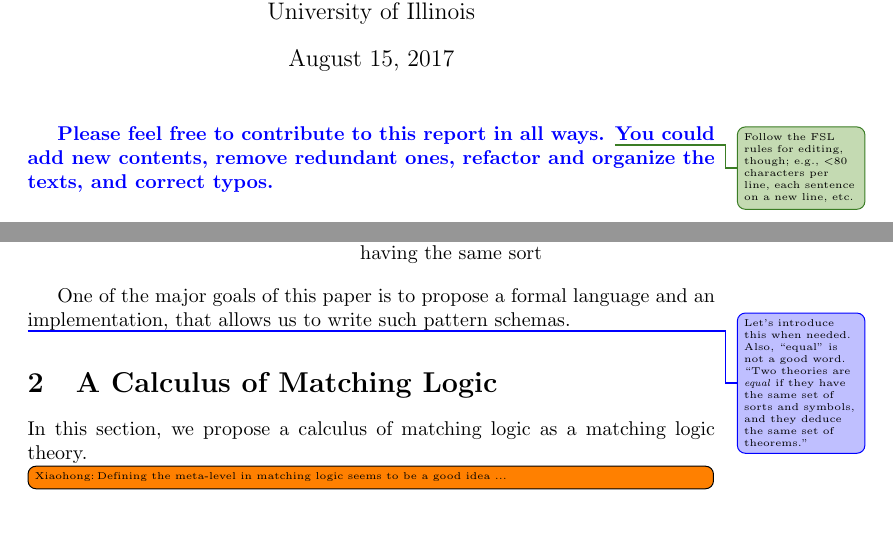
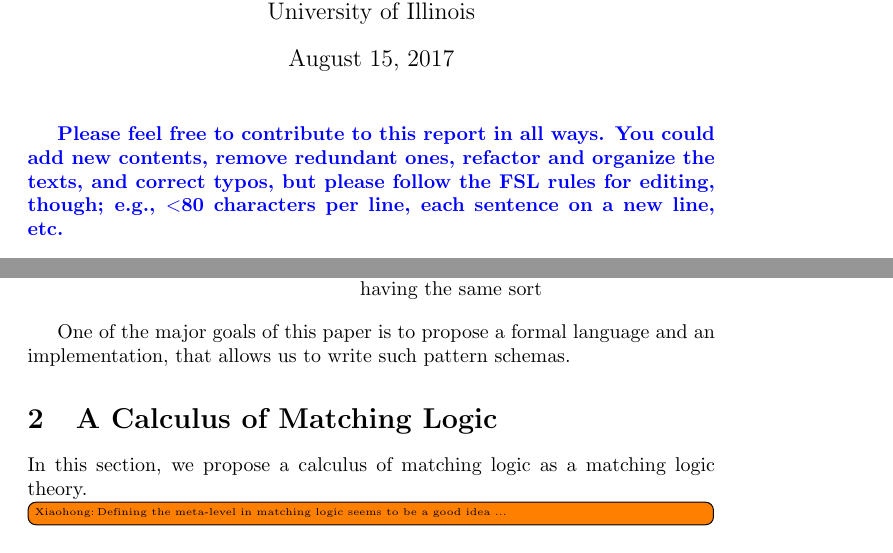
Before and after one commit to runtimeverification/haskell-backend, a LaTeX document (semantics_of_k/main.tex): two parts of pages 1 and 2 of 17, joined at a grey line, cut so that both start at the same text. Compiled offline with pdfLaTeX.

Commit message:
clear comments

```diff
--- a/semantics_of_k/main.tex
+++ b/semantics_of_k/main.tex
@@ -119,10 +119,9 @@
 \maketitle
 
 \comment{Please feel free to contribute to this report in all ways.
-\info{Follow the FSL rules for editing, though; e.g., <80 characters per line,
-each sentence on a new line, etc.}
 You could add new contents, remove redundant ones, refactor and
-organize the texts, and correct typos.}
+organize the texts, and correct typos, but please follow the FSL rules for editing, though; e.g., $<$80 characters per line,
+each sentence on a new line, etc. }
 
 \section{Matching Logic}
 
@@ -211,11 +208,6 @@ $$
 
 One of the major goals of this paper is to propose a formal language
 and an implementation, that allows us to write such pattern schemas.
-
-\change{Let's introduce this when needed.  Also, ``equal'' is not a good word.
-
-``Two theories are \emph{equal} if they have the same set of sorts and symbols, and they deduce the same set of theorems.''}
-
 
 \section{A Calculus of Matching Logic}
 In this section, we propose a calculus of matching logic as a matching logic
```
Also changed, not shown: semantics_of_k/main.tex (8 more changed lines).
